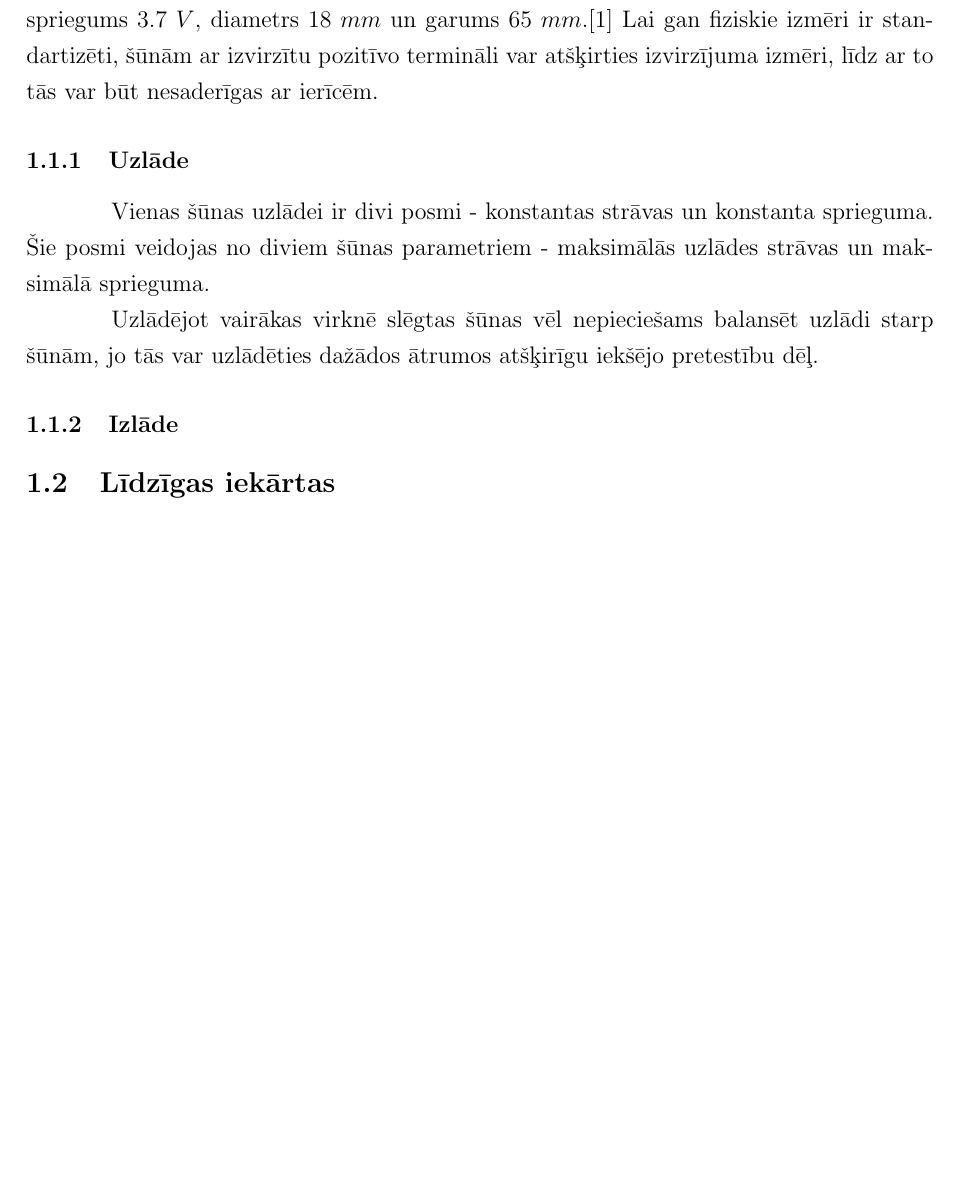
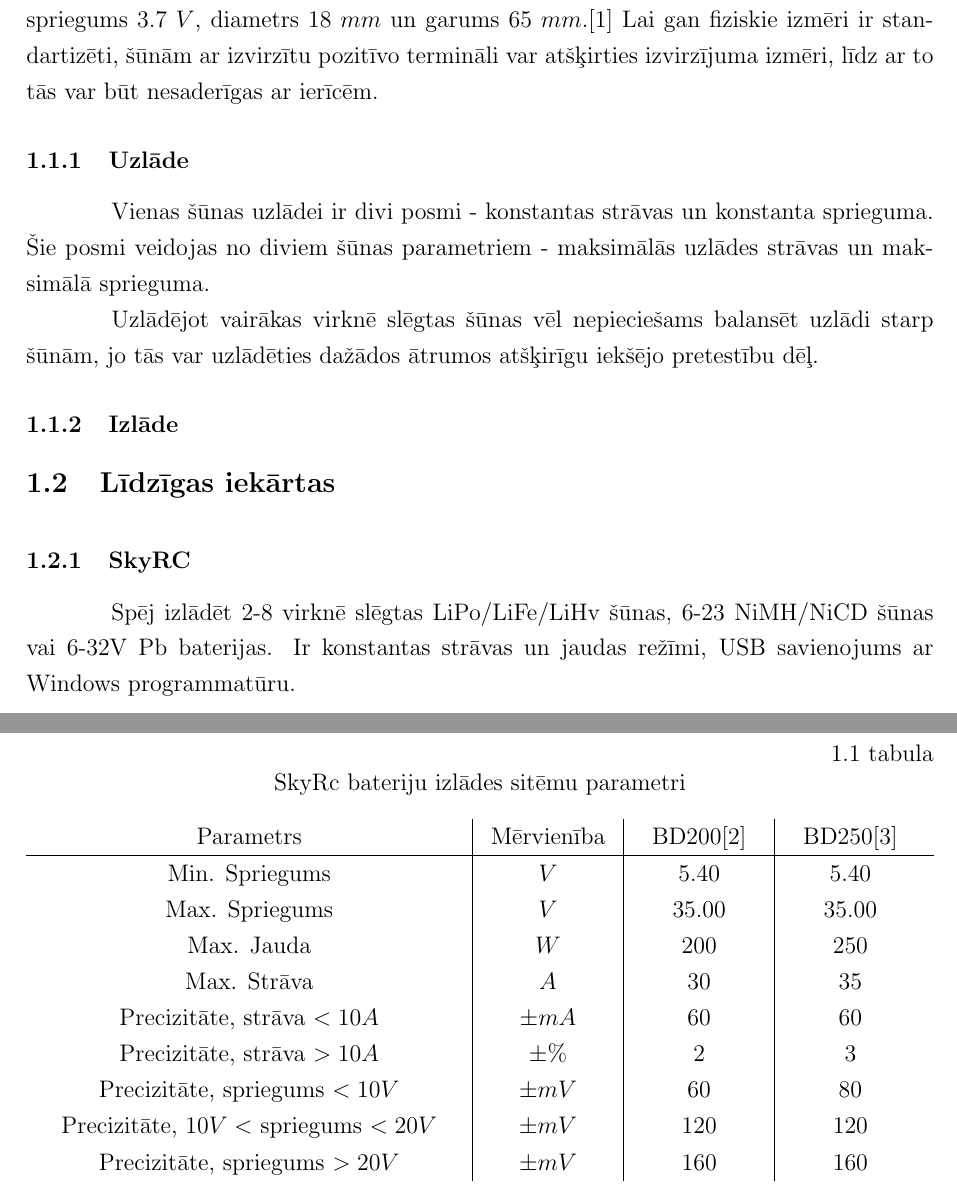
Before and after one commit to VMelnalksnis/YABC, a LaTeX thesis (docs/thesis/Valters_Melnalksnis_RECA0.tex): part of page 6 of 12 before the commit and two parts of pages 6 and 7 of 13 after it, the two joined at a grey line, cut so that both start at the same text, the shorter picture padded with empty space. Compiled offline with pdfLaTeX.

Commit message:
Add existing devices, system requirements

```diff
--- a/docs/thesis/Valters_Melnalksnis_RECA0.tex
+++ b/docs/thesis/Valters_Melnalksnis_RECA0.tex
@@ -210,8 +210,40 @@ jo tās var uzlādēties dažādos ātrumos atšķirīgu iekšējo pretestību d
 
 \subsubsection{Izlāde}
 
+
 \subsection{Līdzīgas iekārtas}
 
-\FloatBarrier
-\newpage
+
+\subsubsection{SkyRC}
+
+Spēj izlādēt 2-8 virknē slēgtas LiPo/LiFe/LiHv šūnas, 6-23 NiMH/NiCD šūnas vai 6-32V Pb baterijas.
+Ir konstantas strāvas un jaudas režīmi, USB savienojums ar Windows programmatūru.
+
+\begingroup
+\renewcommand{\arraystretch}{1.25}
+\begin{table}[h]
+	\caption{SkyRc bateriju izlādes sitēmu parametri}
+	\label{tab:skyrcdischarge}
+	\centering
+	\begin{tabularx}{\linewidth}{
+		>{\setlength\hsize{1\hsize}\centering}X|
+		>{\setlength\hsize{0.3\hsize}\centering}X|
+		>{\setlength\hsize{0.3\hsize}\centering}X|
+		>{\setlength\hsize{0.3\hsize}\centering}X}
+		Parametrs								& Mērvienība	& BD200\cite{bd200}		& BD250\cite{bd250}	\tabularnewline
+		\hline
+		Min. Spriegums                        	& $V$     		& $5.40$				& $5.40$ 			\tabularnewline
+		Max. Spriegums                        	& $V$     		& $35.00$				& $35.00$			\tabularnewline
+		Max. Jauda                            	& $W$     		& $200$					& $250$				\tabularnewline
+		Max. Strāva                           	& $A$     		& $30$					& $35$				\tabularnewline
+		Precizitāte, strāva $< 10A$           	& $\pm mA$		& $60$					& $60$				\tabularnewline
+		Precizitāte, strāva $> 10A$           	& $\pm\%$ 		& $2$					& $3$				\tabularnewline
+		Precizitāte, spriegums $< 10V$        	& $\pm mV$		& $60$					& $80$				\tabularnewline
+		Precizitāte, $10V <$ spriegums $< 20V$	& $\pm mV$		& $120$					& $120$				\tabularnewline
+		Precizitāte, spriegums $> 20V$        	& $\pm mV$		& $160$					& $160$
+	\end{tabularx}
+\end{table}
+\endgroup
+
+\clearpage
 \section{\texorpdfstring{\MakeUppercase{Izstrādājamās sistēmas analīze}}{Izstrādājamās sistēmas analīze}}
```
Also changed, not shown: docs/thesis/bibliography.bib (+14 -0 lines), docs/thesis/Valters_Melnalksnis_RECA0.tex (25 more changed lines).
